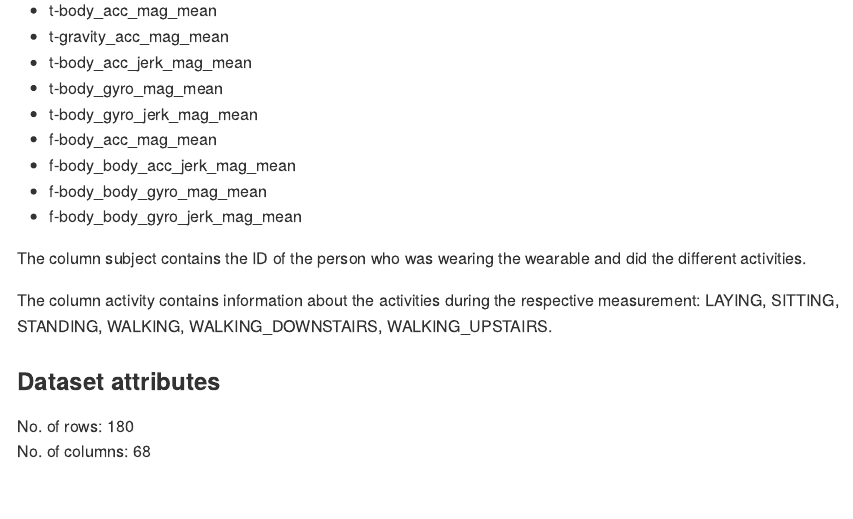
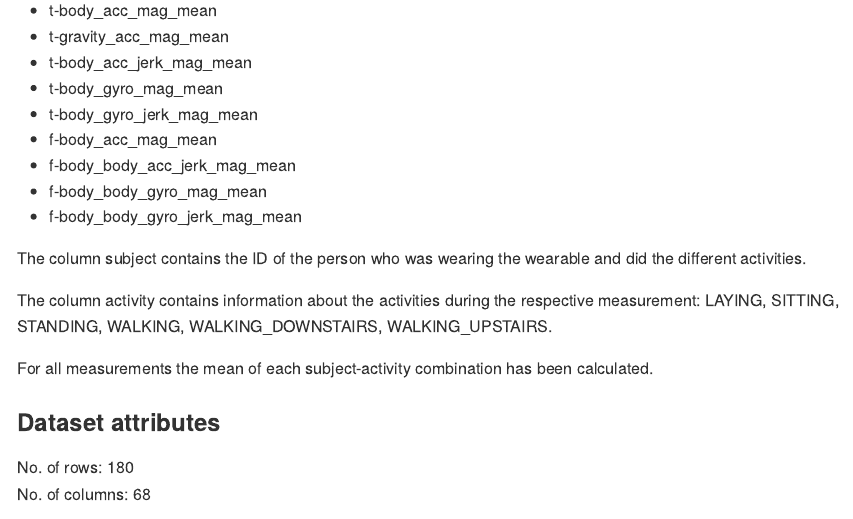
Before and after one commit to renesiodlaczek/coursera_getting_cleaning_data, an R Markdown document (output/generate_codebook.Rmd): the page in a window 1100 px wide, from 720 px down. Rendered offline with R 4.5, knitr and Pandoc, with nearby package versions; some code elsewhere in the file could not run offline.

Commit message:
description about the mean calculation added

```diff
--- a/output/generate_codebook.Rmd
+++ b/output/generate_codebook.Rmd
@@ -72,6 +72,7 @@ The column subject contains the ID of the person who was wearing the wearable an
 
 The column activity contains information about the activities during the respective measurement: LAYING, SITTING, STANDING, WALKING, WALKING_DOWNSTAIRS, WALKING_UPSTAIRS.
 
+For all measurements the mean of each subject-activity combination has been calculated.
 
 
 ### Dataset attributes
```
